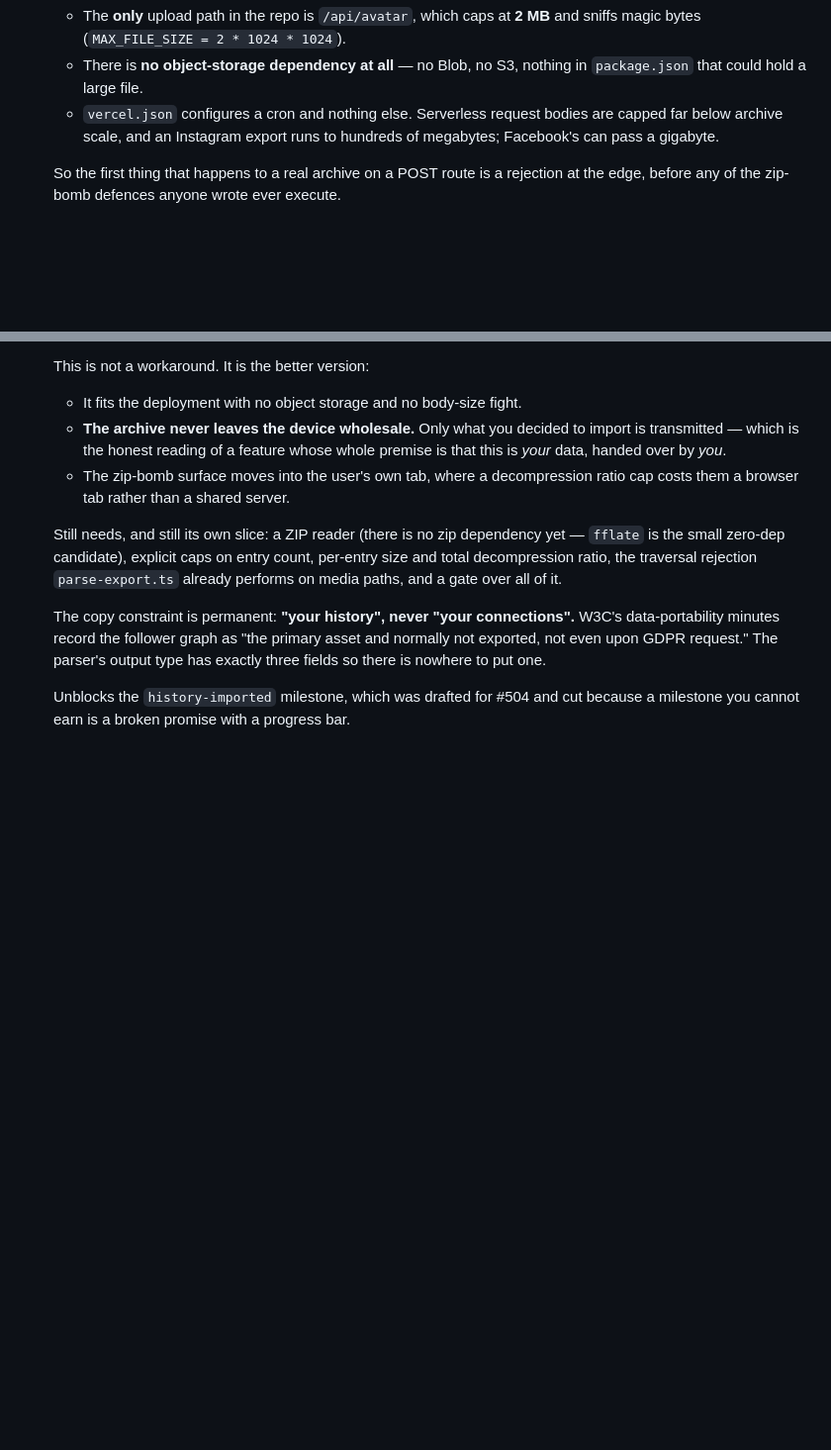
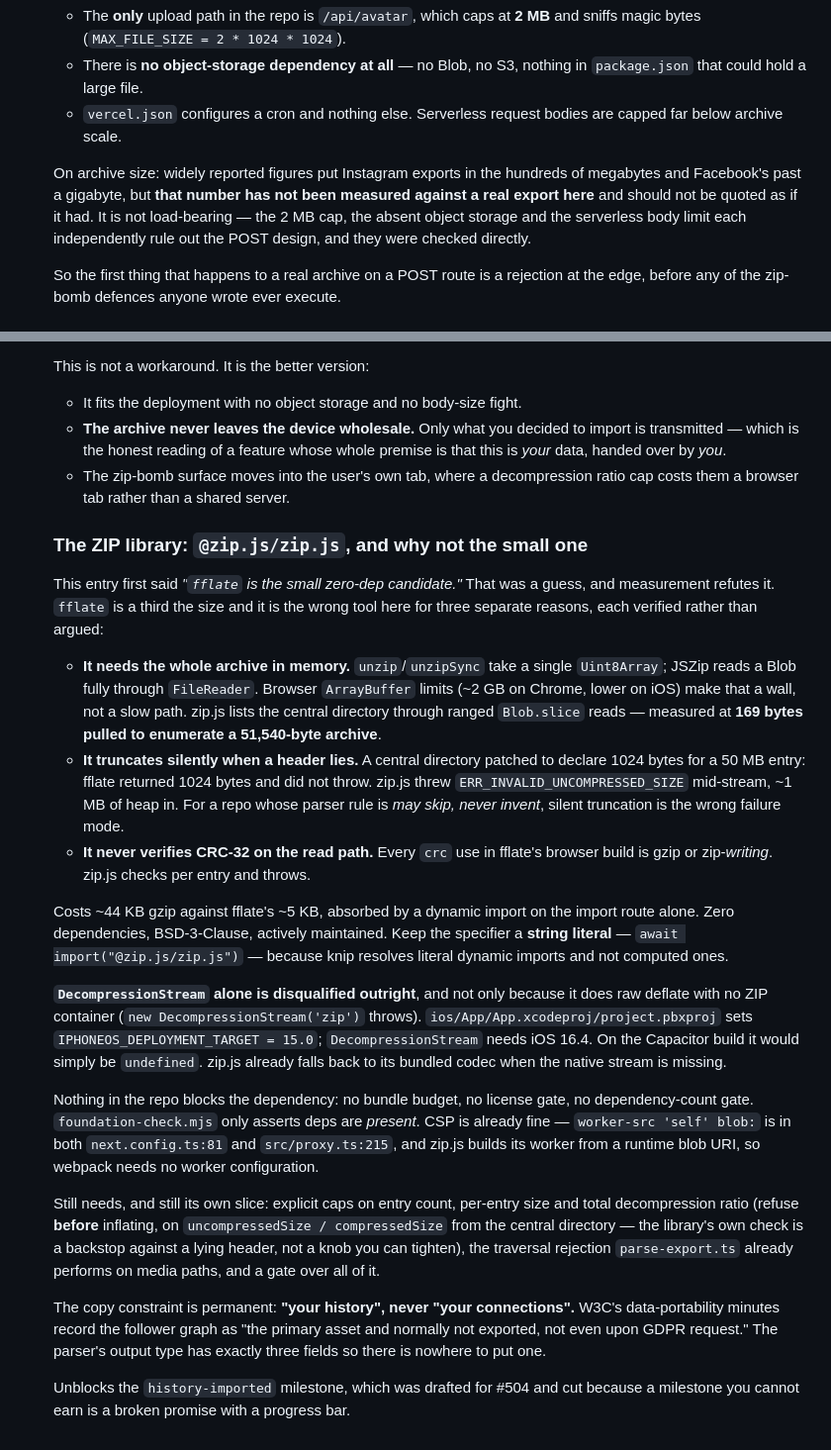
Before and after one commit to michaelbucolo/mesh-me, a Markdown page: docs/SURFACE_AUDIT.md, 2 parts joined by grey strips. Shown at 99% size. Rendered like a GitHub page; blank space fills up the shorter version.

Commit message:
fflate was the wrong recommendation, and measurement says so (#506)
#505 named fflate as the ZIP candidate for the client-side archive importer.
That was a guess written with the confidence of a finding, and a benchmark
refutes it on three independent grounds — each measured, not argued:

  - fflate's unzip/unzipSync take a single Uint8Array, and JSZip reads a Blob
    fully through FileReader. Browser ArrayBuffer limits (~2 GB on Chrome, lower
    on iOS) make whole-archive-in-memory a wall rather than a slow path. zip.js
    enumerates the central directory through ranged Blob.slice reads — measured
    at 169 bytes pulled to list a 51,540-byte archive.

  - Patch a central directory to declare 1024 bytes for a 50 MB entry and fflate
    returns 1024 bytes without throwing. zip.js throws
    ERR_INVALID_UNCOMPRESSED_SIZE mid-stream, about 1 MB of heap in. For a repo
    whose parser rule is "may skip, never invent", silent truncation is exactly
    the wrong failure mode.

  - fflate never verifies CRC-32 on the read path at all; every crc use in its
    browser build is gzip or zip-WRITING. zip.js checks per entry and throws.

So: @zip.js/zip.js, zero deps, BSD-3-Clause, ~44 KB gzip against fflate's ~5 KB,
absorbed by a dynamic import on the import route alone. The specifier stays a
string literal because knip resolves literal dynamic imports and not computed
ones.

DecompressionStream is disqualified outright, and the decisive reason is local
to this repo rather than general: ios/App/App.xcodeproj/project.pbxproj sets
IPHONEOS_DEPLOYMENT_TARGET = 15.0, and DecompressionStream needs iOS 16.4. On the
Capacitor build it would be undefined. Verified here, along with worker-src
'self' blob: already present in next.config.ts:81 and src/proxy.ts:215, and knip
ignoreDependencies needing no new entry.

Also correcting my own overstatement in the same entry. #505 asserted Instagram
exports run to hundreds of megabytes and Facebook's past a gigabyte as though it
had been checked. It had not. The figure is widely reported and probably right,
but it is now marked as unmeasured — and it was never load-bearing anyway, since
the 2 MB avatar cap, the absent object storage and the serverless body limit each
independently rule out the POST design and all three were checked directly.


Claude-Session: https://claude.ai/code/session_01Jzf9XU1fcFhZda2S2h1HTH

Co-authored-by: Claude <noreply@anthropic.com>

```diff
--- a/docs/SURFACE_AUDIT.md
+++ b/docs/SURFACE_AUDIT.md
@@ -164,8 +164,14 @@ orphans.
    - There is **no object-storage dependency at all** — no Blob, no S3, nothing
      in `package.json` that could hold a large file.
    - `vercel.json` configures a cron and nothing else. Serverless request bodies
-     are capped far below archive scale, and an Instagram export runs to
-     hundreds of megabytes; Facebook's can pass a gigabyte.
+     are capped far below archive scale.
+
+   On archive size: widely reported figures put Instagram exports in the hundreds
+   of megabytes and Facebook's past a gigabyte, but **that number has not been
+   measured against a real export here** and should not be quoted as if it had.
+   It is not load-bearing — the 2 MB cap, the absent object storage and the
+   serverless body limit each independently rule out the POST design, and they
+   were checked directly.
 
    So the first thing that happens to a real archive on a POST route is a
    rejection at the edge, before any of the zip-bomb defences anyone wrote ever
@@ -187,10 +193,49 @@ orphans.
    - The zip-bomb surface moves into the user's own tab, where a decompression
      ratio cap costs them a browser tab rather than a shared server.
 
-   Still needs, and still its own slice: a ZIP reader (there is no zip dependency
-   yet — `fflate` is the small zero-dep candidate), explicit caps on entry count,
-   per-entry size and total decompression ratio, the traversal rejection
-   `parse-export.ts` already performs on media paths, and a gate over all of it.
+   ### The ZIP library: `@zip.js/zip.js`, and why not the small one
+
+   This entry first said *"`fflate` is the small zero-dep candidate."* That was a
+   guess, and measurement refutes it. `fflate` is a third the size and it is the
+   wrong tool here for three separate reasons, each verified rather than argued:
+
+   - **It needs the whole archive in memory.** `unzip`/`unzipSync` take a single
+     `Uint8Array`; JSZip reads a Blob fully through `FileReader`. Browser
+     `ArrayBuffer` limits (~2 GB on Chrome, lower on iOS) make that a wall, not a
+     slow path. zip.js lists the central directory through ranged `Blob.slice`
+     reads — measured at **169 bytes pulled to enumerate a 51,540-byte archive**.
+   - **It truncates silently when a header lies.** A central directory patched to
+     declare 1024 bytes for a 50 MB entry: fflate returned 1024 bytes and did not
+     throw. zip.js threw `ERR_INVALID_UNCOMPRESSED_SIZE` mid-stream, ~1 MB of
+     heap in. For a repo whose parser rule is *may skip, never invent*, silent
+     truncation is the wrong failure mode.
+   - **It never verifies CRC-32 on the read path.** Every `crc` use in fflate's
+     browser build is gzip or zip-*writing*. zip.js checks per entry and throws.
+
+   Costs ~44 KB gzip against fflate's ~5 KB, absorbed by a dynamic import on the
+   import route alone. Zero dependencies, BSD-3-Clause, actively maintained.
+   Keep the specifier a **string literal** — `await import("@zip.js/zip.js")` —
+   because knip resolves literal dynamic imports and not computed ones.
+
+   **`DecompressionStream` alone is disqualified outright**, and not only because
+   it does raw deflate with no ZIP container (`new DecompressionStream('zip')`
+   throws). `ios/App/App.xcodeproj/project.pbxproj` sets
+   `IPHONEOS_DEPLOYMENT_TARGET = 15.0`; `DecompressionStream` needs iOS 16.4. On
+   the Capacitor build it would simply be `undefined`. zip.js already falls back
+   to its bundled codec when the native stream is missing.
+
+   Nothing in the repo blocks the dependency: no bundle budget, no license gate,
+   no dependency-count gate. `foundation-check.mjs` only asserts deps are
+   *present*. CSP is already fine — `worker-src 'self' blob:` is in both
+   `next.config.ts:81` and `src/proxy.ts:215`, and zip.js builds its worker from a
+   runtime blob URI, so webpack needs no worker configuration.
+
+   Still needs, and still its own slice: explicit caps on entry count, per-entry
+   size and total decompression ratio (refuse **before** inflating, on
+   `uncompressedSize / compressedSize` from the central directory — the library's
+   own check is a backstop against a lying header, not a knob you can tighten),
+   the traversal rejection `parse-export.ts` already performs on media paths, and
+   a gate over all of it.
 
    The copy constraint is permanent: **"your history", never "your connections".**
    W3C's data-portability minutes record the follower graph as "the primary asset
```
